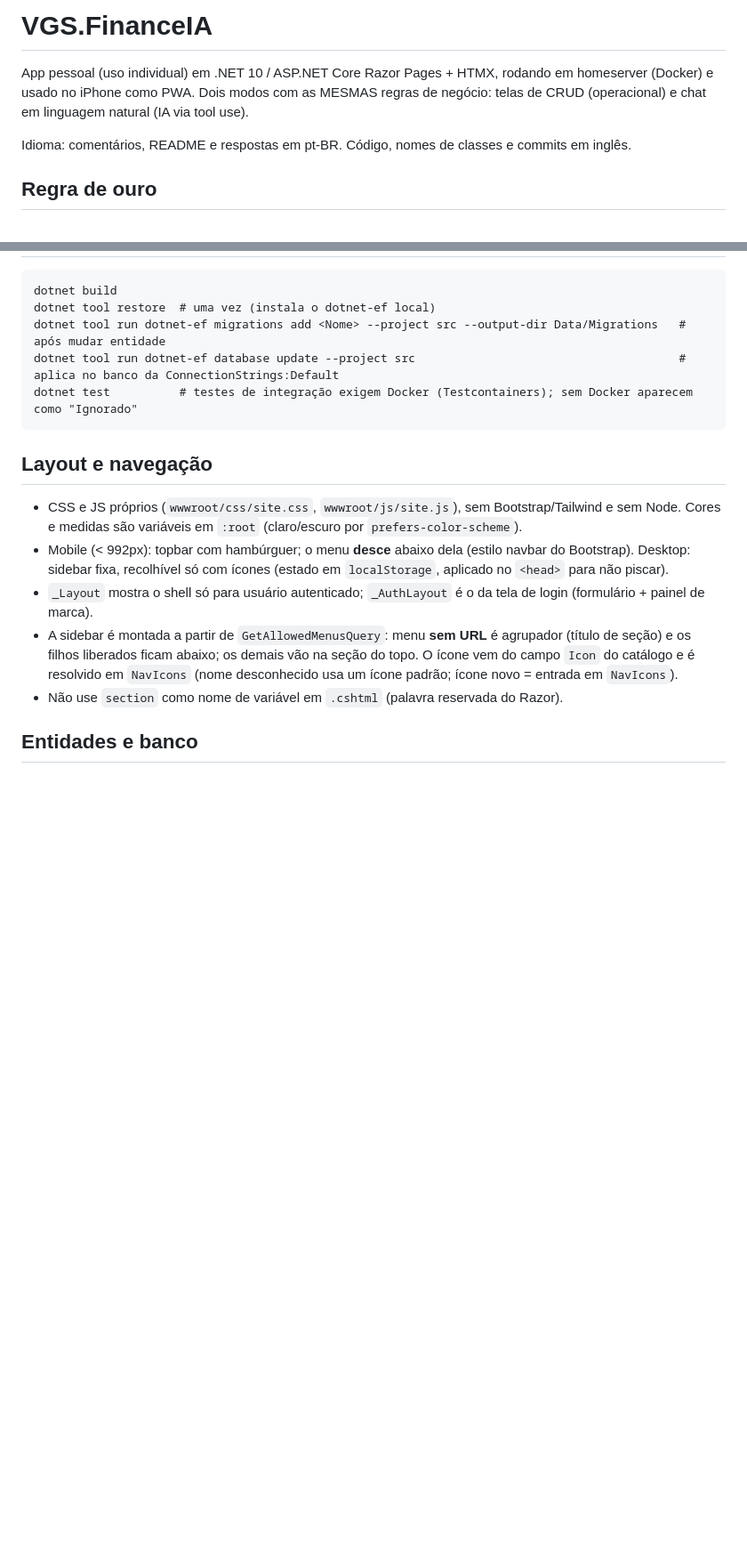
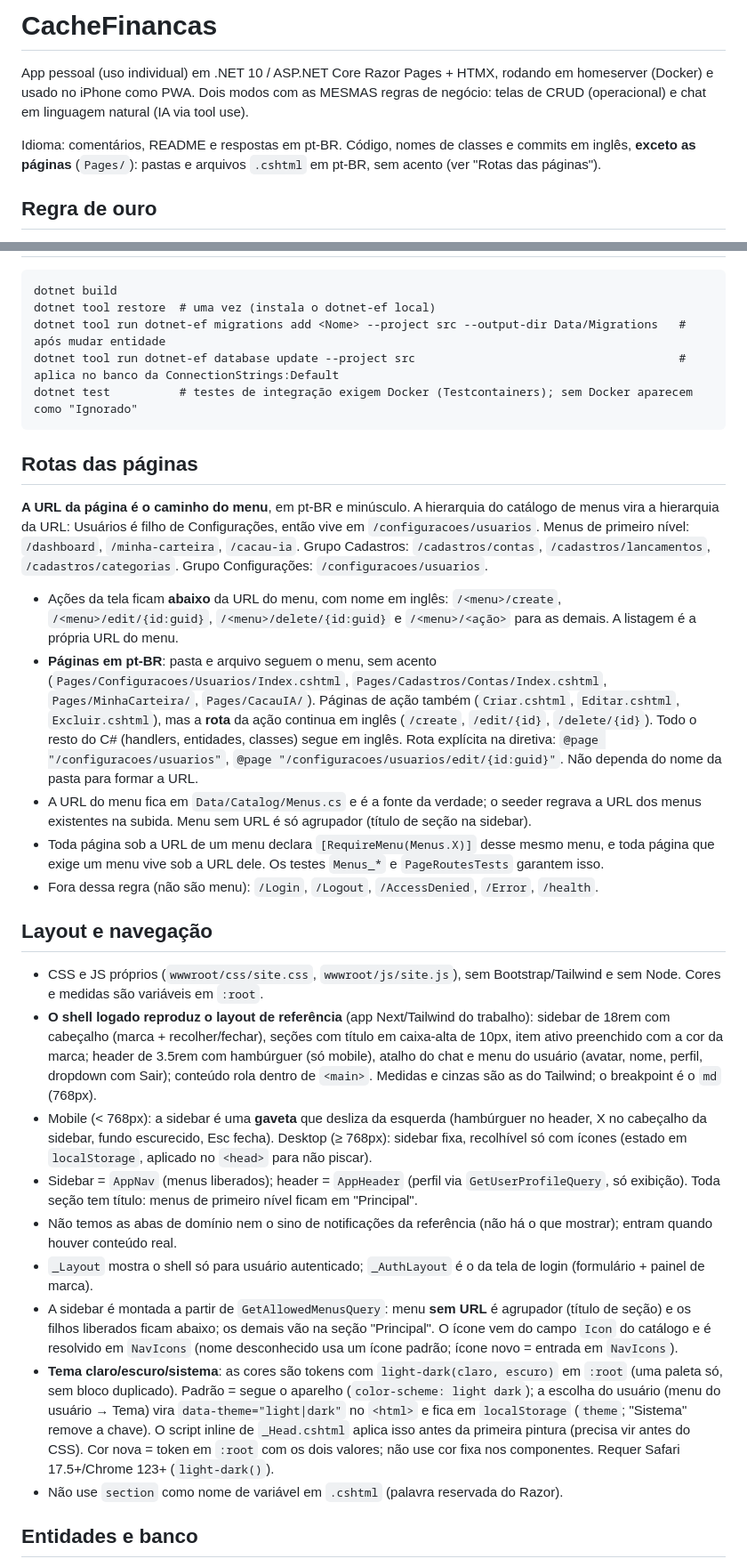
Before and after one commit to vgdsilva/cache-financas, a Markdown page: CLAUDE.md, 2 parts joined by grey strips. Shown at 89% size. Rendered like a GitHub page; blank space fills up the shorter version.

Commit message:
docs: document menu structure, routes, theme and CacheFinancas name
Co-Authored-By: Claude Sonnet 5.5 <noreply@anthropic.com>

````diff
--- a/CLAUDE.md
+++ b/CLAUDE.md
@@ -1,9 +1,9 @@
-# VGS.FinanceIA
+# CacheFinancas
 
 App pessoal (uso individual) em .NET 10 / ASP.NET Core Razor Pages + HTMX, rodando em homeserver (Docker) e usado no iPhone como PWA.
 Dois modos com as MESMAS regras de negócio: telas de CRUD (operacional) e chat em linguagem natural (IA via tool use).
 
-Idioma: comentários, README e respostas em pt-BR. Código, nomes de classes e commits em inglês.
+Idioma: comentários, README e respostas em pt-BR. Código, nomes de classes e commits em inglês, **exceto as páginas** (`Pages/`): pastas e arquivos `.cshtml` em pt-BR, sem acento (ver "Rotas das páginas").
 
 ## Regra de ouro
 
@@ -73,12 +73,26 @@ dotnet tool run dotnet-ef database update --project src
 dotnet test          # testes de integração exigem Docker (Testcontainers); sem Docker aparecem como "Ignorado"
 ```
 
+## Rotas das páginas
+
+**A URL da página é o caminho do menu**, em pt-BR e minúsculo. A hierarquia do catálogo de menus vira a hierarquia da URL: Usuários é filho de Configurações, então vive em `/configuracoes/usuarios`. Menus de primeiro nível: `/dashboard`, `/minha-carteira`, `/cacau-ia`. Grupo Cadastros: `/cadastros/contas`, `/cadastros/lancamentos`, `/cadastros/categorias`. Grupo Configurações: `/configuracoes/usuarios`.
+
+- Ações da tela ficam **abaixo** da URL do menu, com nome em inglês: `/<menu>/create`, `/<menu>/edit/{id:guid}`, `/<menu>/delete/{id:guid}` e `/<menu>/<ação>` para as demais. A listagem é a própria URL do menu.
+- **Páginas em pt-BR**: pasta e arquivo seguem o menu, sem acento (`Pages/Configuracoes/Usuarios/Index.cshtml`, `Pages/Cadastros/Contas/Index.cshtml`, `Pages/MinhaCarteira/`, `Pages/CacauIA/`). Páginas de ação também (`Criar.cshtml`, `Editar.cshtml`, `Excluir.cshtml`), mas a **rota** da ação continua em inglês (`/create`, `/edit/{id}`, `/delete/{id}`). Todo o resto do C# (handlers, entidades, classes) segue em inglês. Rota explícita na diretiva: `@page "/configuracoes/usuarios"`, `@page "/configuracoes/usuarios/edit/{id:guid}"`. Não dependa do nome da pasta para formar a URL.
+- A URL do menu fica em `Data/Catalog/Menus.cs` e é a fonte da verdade; o seeder regrava a URL dos menus existentes na subida. Menu sem URL é só agrupador (título de seção na sidebar).
+- Toda página sob a URL de um menu declara `[RequireMenu(Menus.X)]` desse mesmo menu, e toda página que exige um menu vive sob a URL dele. Os testes `Menus_*` e `PageRoutesTests` garantem isso.
+- Fora dessa regra (não são menu): `/Login`, `/Logout`, `/AccessDenied`, `/Error`, `/health`.
+
 ## Layout e navegação
 
-- CSS e JS próprios (`wwwroot/css/site.css`, `wwwroot/js/site.js`), sem Bootstrap/Tailwind e sem Node. Cores e medidas são variáveis em `:root` (claro/escuro por `prefers-color-scheme`).
-- Mobile (< 992px): topbar com hambúrguer; o menu **desce** abaixo dela (estilo navbar do Bootstrap). Desktop: sidebar fixa, recolhível só com ícones (estado em `localStorage`, aplicado no `<head>` para não piscar).
+- CSS e JS próprios (`wwwroot/css/site.css`, `wwwroot/js/site.js`), sem Bootstrap/Tailwind e sem Node. Cores e medidas são variáveis em `:root`.
+- **O shell logado reproduz o layout de referência** (app Next/Tailwind do trabalho): sidebar de 18rem com cabeçalho (marca + recolher/fechar), seções com título em caixa-alta de 10px, item ativo preenchido com a cor da marca; header de 3.5rem com hambúrguer (só mobile), atalho do chat e menu do usuário (avatar, nome, perfil, dropdown com Sair); conteúdo rola dentro de `<main>`. Medidas e cinzas são as do Tailwind; o breakpoint é o `md` (768px).
+- Mobile (< 768px): a sidebar é uma **gaveta** que desliza da esquerda (hambúrguer no header, X no cabeçalho da sidebar, fundo escurecido, Esc fecha). Desktop (≥ 768px): sidebar fixa, recolhível só com ícones (estado em `localStorage`, aplicado no `<head>` para não piscar).
+- Sidebar = `AppNav` (menus liberados); header = `AppHeader` (perfil via `GetUserProfileQuery`, só exibição). Toda seção tem título: menus de primeiro nível ficam em "Principal".
+- Não temos as abas de domínio nem o sino de notificações da referência (não há o que mostrar); entram quando houver conteúdo real.
 - `_Layout` mostra o shell só para usuário autenticado; `_AuthLayout` é o da tela de login (formulário + painel de marca).
-- A sidebar é montada a partir de `GetAllowedMenusQuery`: menu **sem URL** é agrupador (título de seção) e os filhos liberados ficam abaixo; os demais vão na seção do topo. O ícone vem do campo `Icon` do catálogo e é resolvido em `NavIcons` (nome desconhecido usa um ícone padrão; ícone novo = entrada em `NavIcons`).
+- A sidebar é montada a partir de `GetAllowedMenusQuery`: menu **sem URL** é agrupador (título de seção) e os filhos liberados ficam abaixo; os demais vão na seção "Principal". O ícone vem do campo `Icon` do catálogo e é resolvido em `NavIcons` (nome desconhecido usa um ícone padrão; ícone novo = entrada em `NavIcons`).
+- **Tema claro/escuro/sistema**: as cores são tokens com `light-dark(claro, escuro)` em `:root` (uma paleta só, sem bloco duplicado). Padrão = segue o aparelho (`color-scheme: light dark`); a escolha do usuário (menu do usuário → Tema) vira `data-theme="light|dark"` no `<html>` e fica em `localStorage` (`theme`; "Sistema" remove a chave). O script inline de `_Head.cshtml` aplica isso antes da primeira pintura (precisa vir antes do CSS). Cor nova = token em `:root` com os dois valores; não use cor fixa nos componentes. Requer Safari 17.5+/Chrome 123+ (`light-dark()`).
 - Não use `section` como nome de variável em `.cshtml` (palavra reservada do Razor).
 
 ## Entidades e banco
````
Also changed, not shown: other parts of CLAUDE.md (+2 -2 lines).
